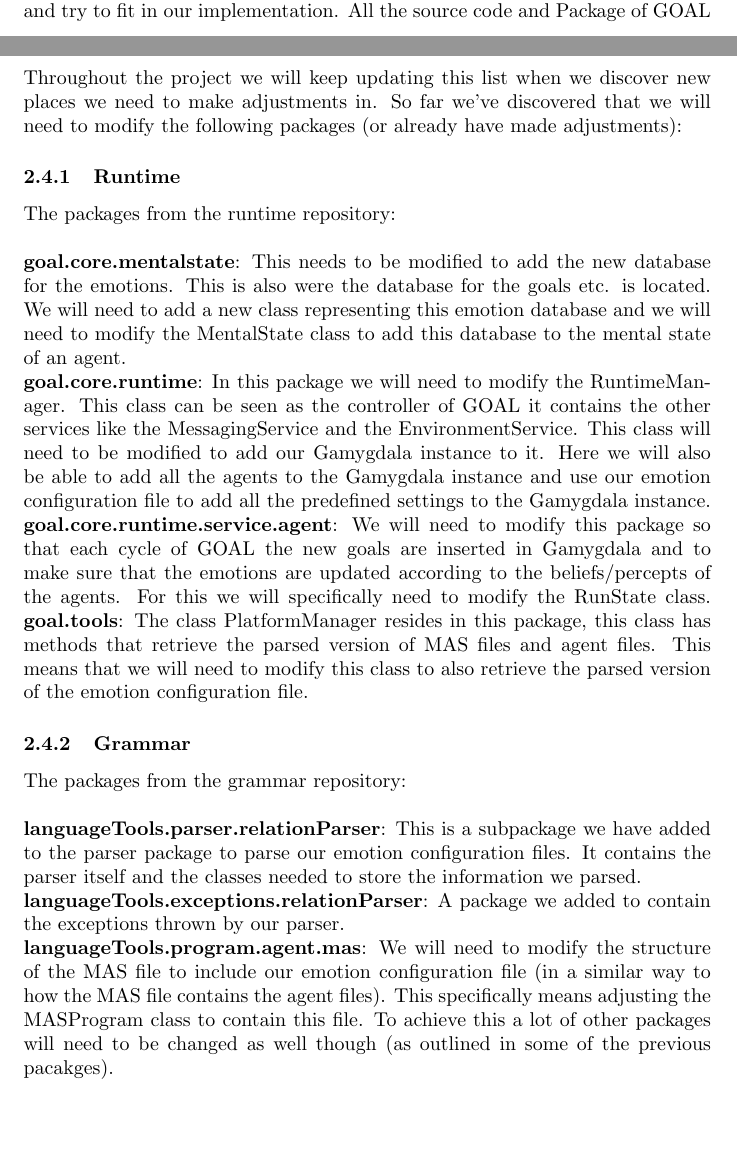
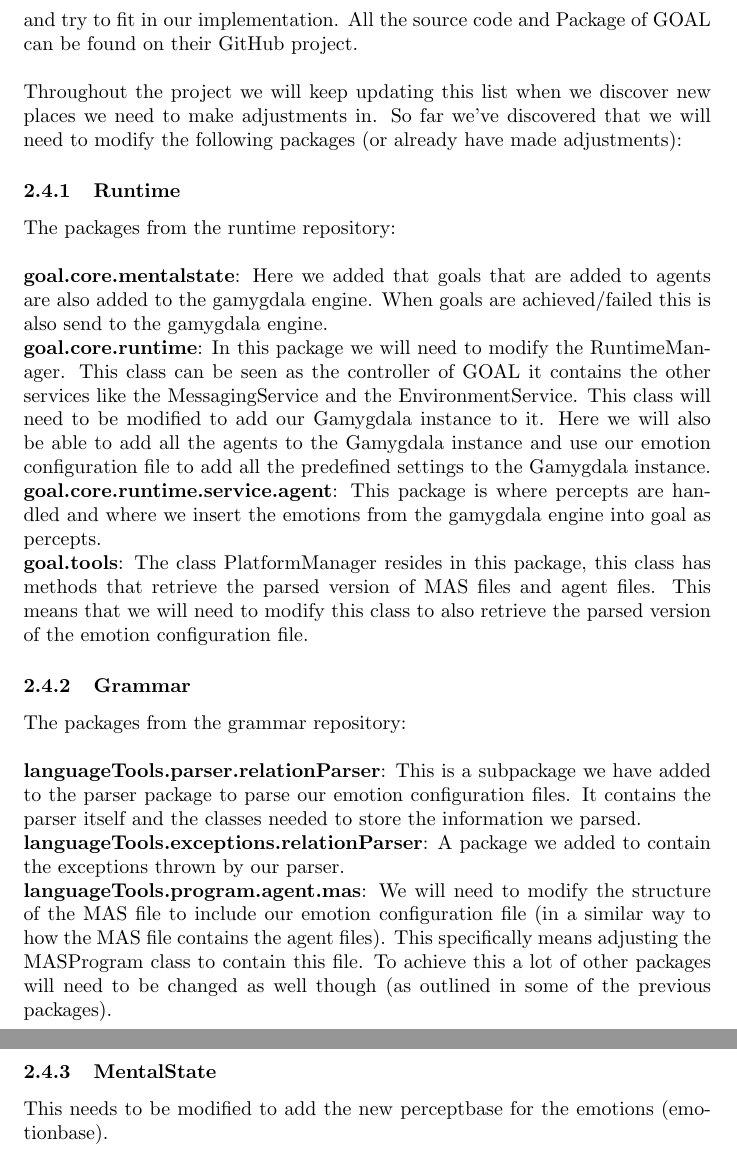
Before and after one commit to tygron-virtual-humans/gamygdala-integration, a LaTeX document (EAD/EAD.tex): two parts of pages 2 and 3 of 4 before the commit and two parts of pages 3 and 4 of 5 after it, joined at a grey line, cut so that both start at the same text, the shorter picture padded with empty space. Compiled offline with pdfLaTeX.

Commit message:
Some changes to runtime part of EAD and corrected some spelling errors.

```diff
--- a/EAD/EAD.tex
+++ b/EAD/EAD.tex
@@ -15,7 +15,7 @@
 \newglossaryentry{GOAL}
 {
 	name=GOAL,
-	description={A programming language developped at TU Delft for creating Virtual Humans\cite{GOAL}.}
+	description={A programming language developed at TU Delft for creating Virtual Humans\cite{GOAL}.}
 }
 
 \newglossaryentry{virtual human}
@@ -90,18 +90,19 @@ Throughout the project we will keep updating this list when we discover new plac
 
 \subsubsection{Runtime}
 The packages from the runtime repository: \\ \\
-\textbf{goal.core.mentalstate}: This needs to be modified to add the new database for the emotions. This is also were the database for the goals etc. is located. We will need to add a new class representing this emotion database and we will need to modify the MentalState class to add this database to the mental state of an agent. \\
+\textbf{goal.core.mentalstate}: Here we added that goals that are added to agents are also added to the gamygdala engine. When goals are achieved/failed this is also send to the gamygdala engine. \\
 \textbf{goal.core.runtime}: In this package we will need to modify the RuntimeManager. This class can be seen as the controller of GOAL it contains the other services like the MessagingService and the EnvironmentService. This class will need to be modified to add our Gamygdala instance to it. Here we will also be able to add all the agents to the Gamygdala instance and use our emotion configuration file to add all the predefined settings to the Gamygdala instance. \\
-\textbf{goal.core.runtime.service.agent}: We will need to modify this package so that each cycle of \gls{GOAL} the new goals are inserted in Gamygdala and to make sure that the emotions are updated according to the beliefs/percepts of the agents. For this we will specifically need to modify the RunState class.
+\textbf{goal.core.runtime.service.agent}: This package is where percepts are handled and where we insert the emotions from the gamygdala engine into goal as percepts. \\
 \textbf{goal.tools}: The class PlatformManager resides in this package, this class has methods that retrieve the parsed version of MAS files and agent files. This means that we will need to modify this class to also retrieve the parsed version of the emotion configuration file.
 
 \subsubsection{Grammar}
 The packages from the grammar repository: \\ \\
 \textbf{languageTools.parser.relationParser}: This is a subpackage we have added to the parser package to parse our emotion configuration files. It contains the parser itself and the classes needed to store the information we parsed.\\
 \textbf{languageTools.exceptions.relationParser}: A package we added to contain the exceptions thrown by our parser. \\
-\textbf{languageTools.program.agent.mas}: We will need to modify the structure of the MAS file to include our emotion configuration file (in a similar way to how the MAS file contains the agent files). This specifically means adjusting the MASProgram class to contain this file. To achieve this a lot of other packages will need to be changed as well though (as outlined in some of the previous pacakges).\\
+\textbf{languageTools.program.agent.mas}: We will need to modify the structure of the MAS file to include our emotion configuration file (in a similar way to how the MAS file contains the agent files). This specifically means adjusting the MASProgram class to contain this file. To achieve this a lot of other packages will need to be changed as well though (as outlined in some of the previous packages).\\
 
-
+\subsubsection{MentalState}
+This needs to be modified to add the new perceptbase for the emotions (emotionbase). \\ \\
 
 \clearpage
 \printglossaries
```
Also changed, not shown: EAD/EAD.pdf, EAD/EAD.tex (4 more changed lines).
